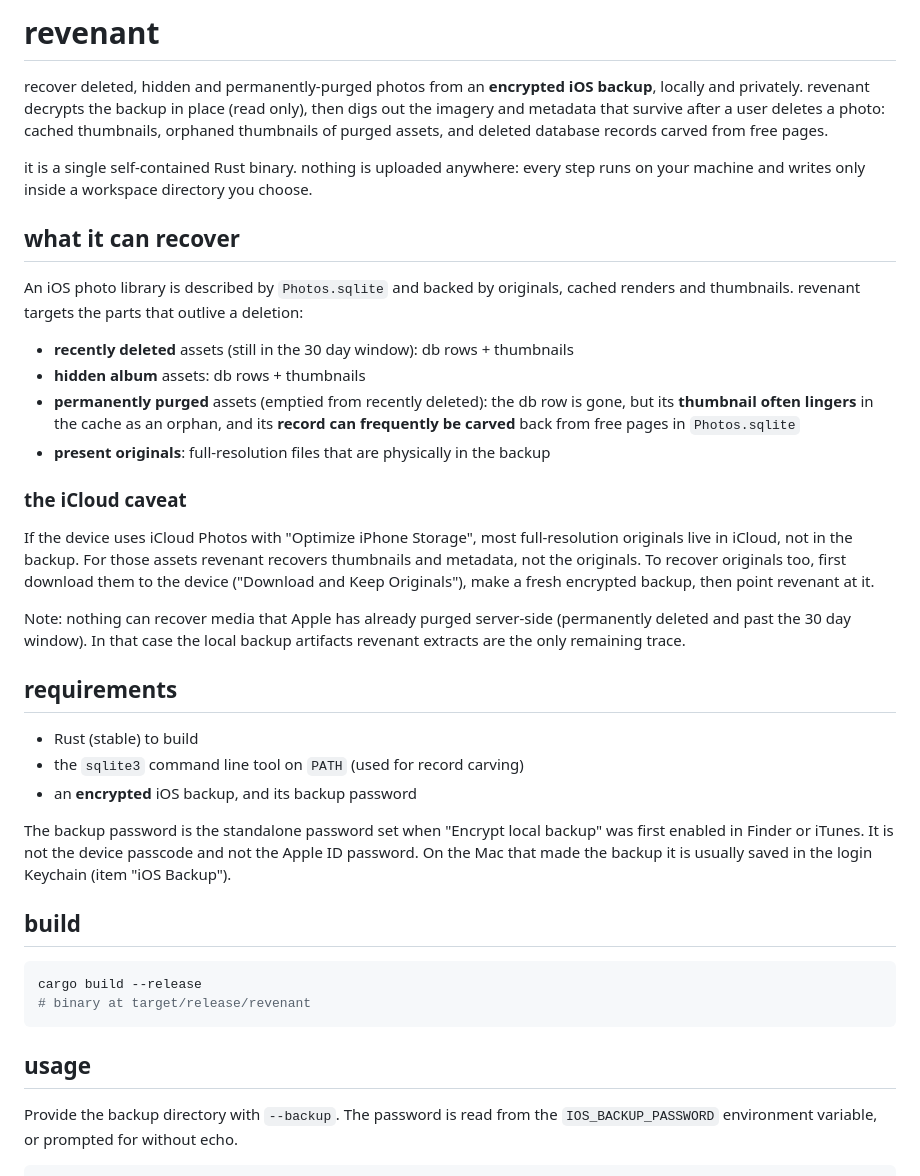
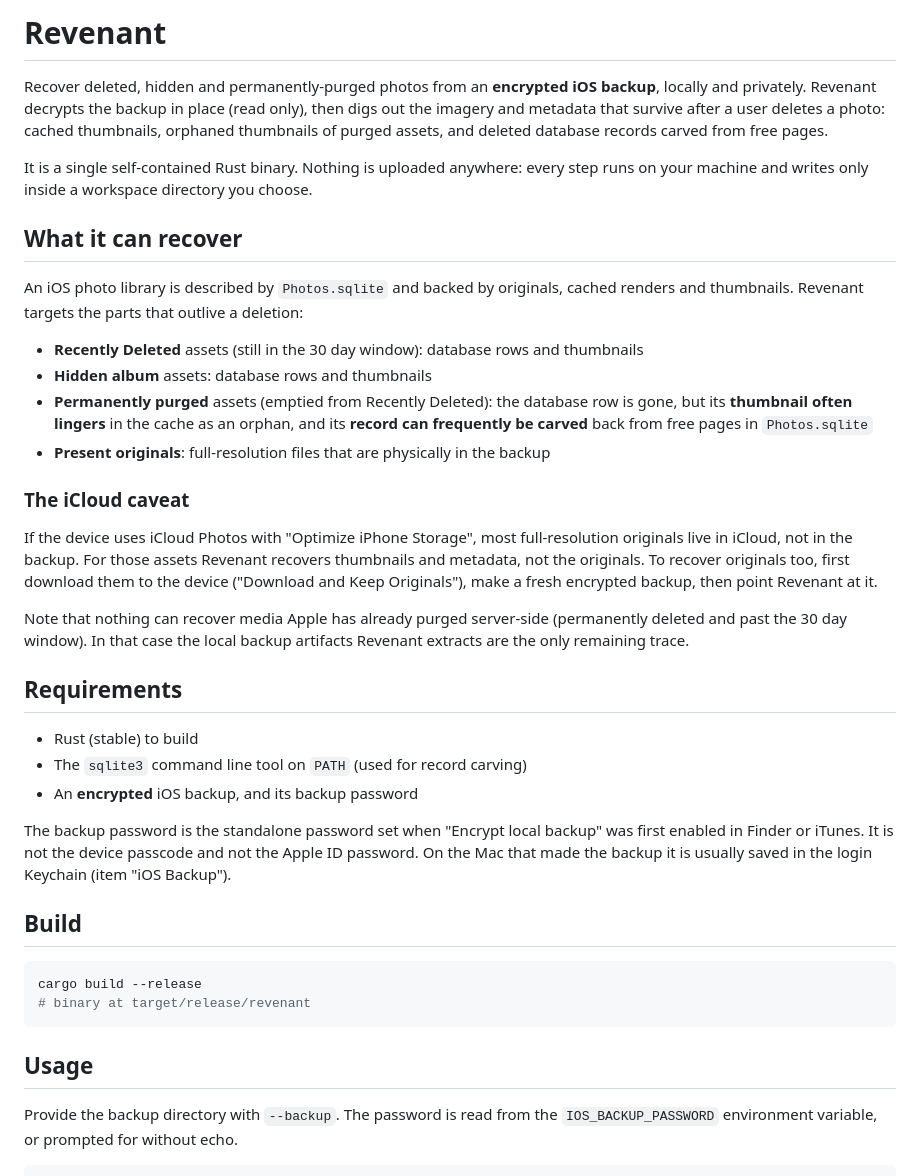
Before and after one commit to danfq/Revenant, a Markdown page: README.md, the part around one of its changes. Drawn GitHub-style.

Commit message:
docs: add README

````diff
--- a/README.md
+++ b/README.md
@@ -1,59 +1,59 @@
-# revenant
+# Revenant
 
-recover deleted, hidden and permanently-purged photos from an **encrypted iOS
-backup**, locally and privately. revenant decrypts the backup in place (read
+Recover deleted, hidden and permanently-purged photos from an **encrypted iOS
+backup**, locally and privately. Revenant decrypts the backup in place (read
 only), then digs out the imagery and metadata that survive after a user deletes
 a photo: cached thumbnails, orphaned thumbnails of purged assets, and deleted
 database records carved from free pages.
 
-it is a single self-contained Rust binary. nothing is uploaded anywhere: every
+It is a single self-contained Rust binary. Nothing is uploaded anywhere: every
 step runs on your machine and writes only inside a workspace directory you
 choose.
 
-## what it can recover
+## What it can recover
 
 An iOS photo library is described by `Photos.sqlite` and backed by originals,
-cached renders and thumbnails. revenant targets the parts that outlive a
+cached renders and thumbnails. Revenant targets the parts that outlive a
 deletion:
 
-- **recently deleted** assets (still in the 30 day window): db rows + thumbnails
-- **hidden album** assets: db rows + thumbnails
-- **permanently purged** assets (emptied from recently deleted): the db row is
-  gone, but its **thumbnail often lingers** in the cache as an orphan, and its
+- **Recently Deleted** assets (still in the 30 day window): database rows and thumbnails
+- **Hidden album** assets: database rows and thumbnails
+- **Permanently purged** assets (emptied from Recently Deleted): the database row
+  is gone, but its **thumbnail often lingers** in the cache as an orphan, and its
   **record can frequently be carved** back from free pages in `Photos.sqlite`
-- **present originals**: full-resolution files that are physically in the backup
+- **Present originals**: full-resolution files that are physically in the backup
 
-### the iCloud caveat
+### The iCloud caveat
 
 If the device uses iCloud Photos with "Optimize iPhone Storage", most
 full-resolution originals live in iCloud, not in the backup. For those assets
-revenant recovers thumbnails and metadata, not the originals. To recover
+Revenant recovers thumbnails and metadata, not the originals. To recover
 originals too, first download them to the device ("Download and Keep
-Originals"), make a fresh encrypted backup, then point revenant at it.
+Originals"), make a fresh encrypted backup, then point Revenant at it.
 
-Note: nothing can recover media that Apple has already purged server-side
-(permanently deleted and past the 30 day window). In that case the local
-backup artifacts revenant extracts are the only remaining trace.
+Note that nothing can recover media Apple has already purged server-side
+(permanently deleted and past the 30 day window). In that case the local backup
+artifacts Revenant extracts are the only remaining trace.
 
-## requirements
+## Requirements
 
 - Rust (stable) to build
-- the `sqlite3` command line tool on `PATH` (used for record carving)
-- an **encrypted** iOS backup, and its backup password
+- The `sqlite3` command line tool on `PATH` (used for record carving)
+- An **encrypted** iOS backup, and its backup password
 
 The backup password is the standalone password set when "Encrypt local backup"
 was first enabled in Finder or iTunes. It is not the device passcode and not the
 Apple ID password. On the Mac that made the backup it is usually saved in the
 login Keychain (item "iOS Backup").
 
-## build
+## Build
 
 ```bash
 cargo build --release
 # binary at target/release/revenant
 ```
 
-## usage
+## Usage
 
 Provide the backup directory with `--backup`. The password is read from the
 `IOS_BACKUP_PASSWORD` environment variable, or prompted for without echo.
````
Also changed, not shown: other parts of README.md (+33 -33 lines).
